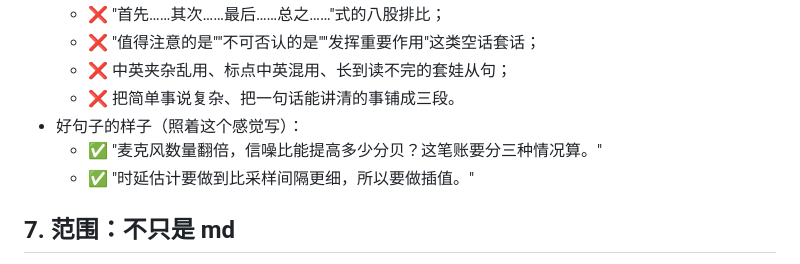
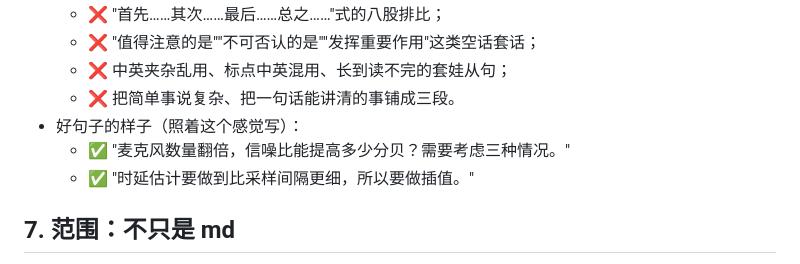
Before and after one commit to nanless/microphone-array-signal-processing, a Markdown page: AGENTS.md, the part around the change. Rendered like a GitHub page.

Commit message:
AGENTS.md §6 好句示例措辞微调

```diff
--- a/AGENTS.md
+++ b/AGENTS.md
@@ -102,7 +102,7 @@
   - ❌ 中英夹杂乱用、标点中英混用、长到读不完的套娃从句；
   - ❌ 把简单事说复杂、把一句话能讲清的事铺成三段。
 - 好句子的样子（照着这个感觉写）：
-  - ✅ "麦克风数量翻倍，信噪比能提高多少分贝？这笔账要分三种情况算。"
+  - ✅ "麦克风数量翻倍，信噪比能提高多少分贝？需要考虑三种情况。"
   - ✅ "时延估计要做到比采样间隔更细，所以要做插值。"
 
 ## 7. 范围：不只是 md
```
